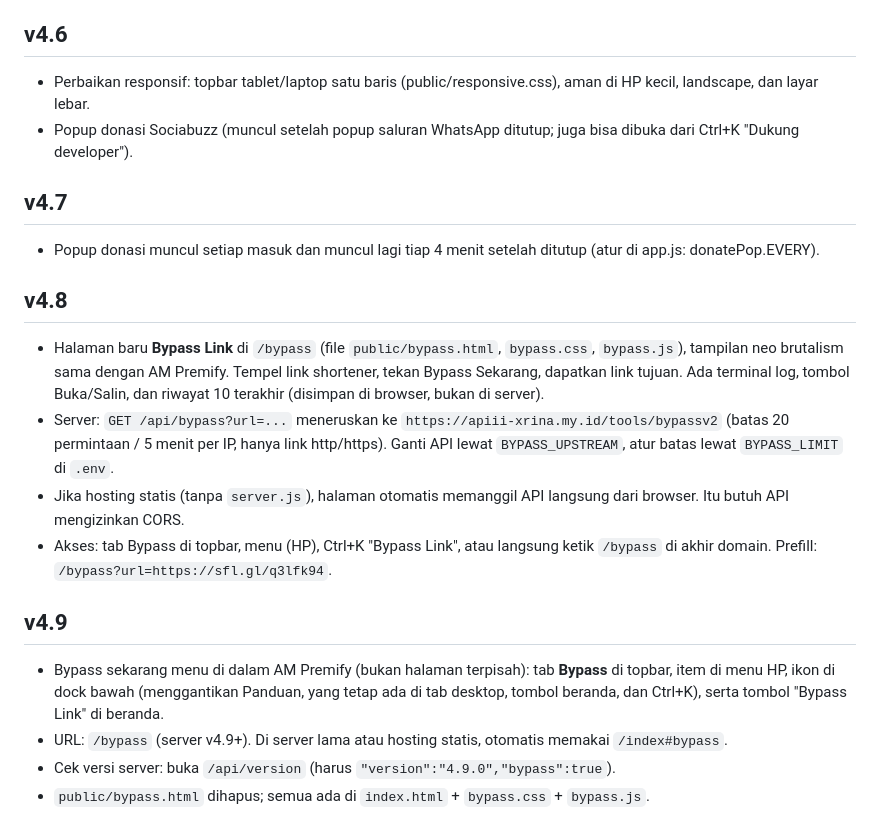
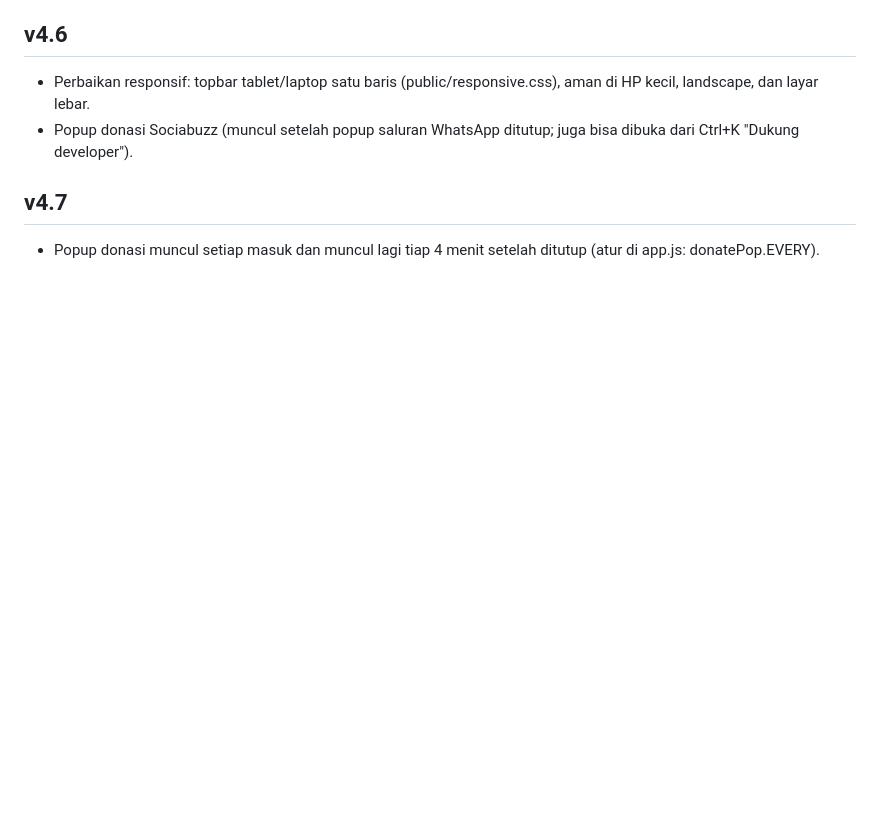
Before and after one commit to azhar83mhmmd-art/prem, a Markdown page: README.md, the part around the change. Rendered like a GitHub page; blank space fills up the shorter version.

```diff
--- a/README.md
+++ b/README.md
@@ -49,15 +49,3 @@ v4.5 - Balasan ulasan, like, room publik, kontrol admin per pengguna, perbaikan
 
 ## v4.7
 - Popup donasi muncul setiap masuk dan muncul lagi tiap 4 menit setelah ditutup (atur di app.js: donatePop.EVERY).
-
-## v4.8
-- Halaman baru **Bypass Link** di `/bypass` (file `public/bypass.html`, `bypass.css`, `bypass.js`), tampilan neo brutalism sama dengan AM Premify. Tempel link shortener, tekan Bypass Sekarang, dapatkan link tujuan. Ada terminal log, tombol Buka/Salin, dan riwayat 10 terakhir (disimpan di browser, bukan di server).
-- Server: `GET /api/bypass?url=...` meneruskan ke `https://apiii-xrina.my.id/tools/bypassv2` (batas 20 permintaan / 5 menit per IP, hanya link http/https). Ganti API lewat `BYPASS_UPSTREAM`, atur batas lewat `BYPASS_LIMIT` di `.env`.
-- Jika hosting statis (tanpa `server.js`), halaman otomatis memanggil API langsung dari browser. Itu butuh API mengizinkan CORS.
-- Akses: tab Bypass di topbar, menu (HP), Ctrl+K "Bypass Link", atau langsung ketik `/bypass` di akhir domain. Prefill: `/bypass?url=https://sfl.gl/q3lfk94`.
-
-## v4.9
-- Bypass sekarang menu di dalam AM Premify (bukan halaman terpisah): tab **Bypass** di topbar, item di menu HP, ikon di dock bawah (menggantikan Panduan, yang tetap ada di tab desktop, tombol beranda, dan Ctrl+K), serta tombol "Bypass Link" di beranda.
-- URL: `/bypass` (server v4.9+). Di server lama atau hosting statis, otomatis memakai `/index#bypass`.
-- Cek versi server: buka `/api/version` (harus `"version":"4.9.0","bypass":true`).
-- `public/bypass.html` dihapus; semua ada di `index.html` + `bypass.css` + `bypass.js`.
```
